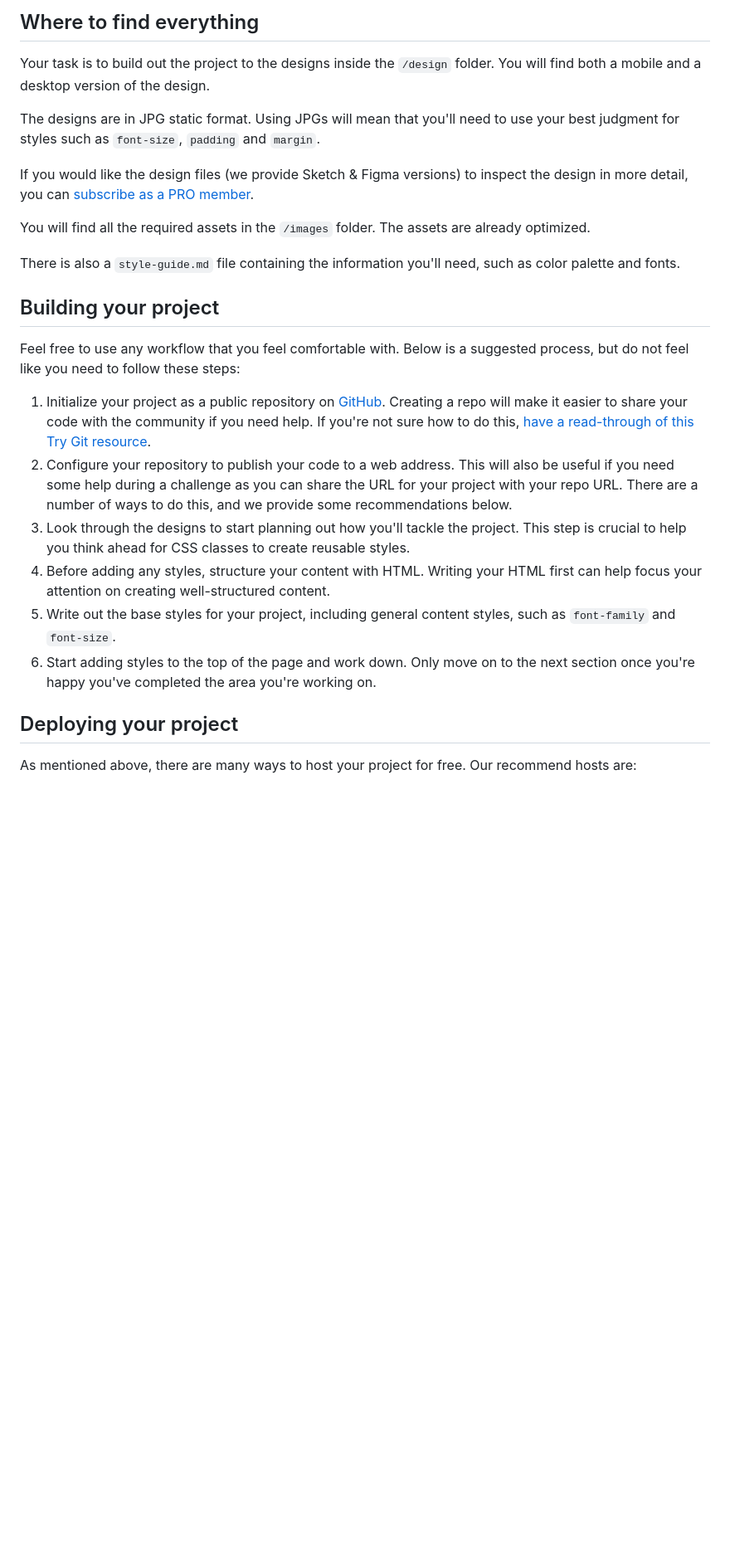
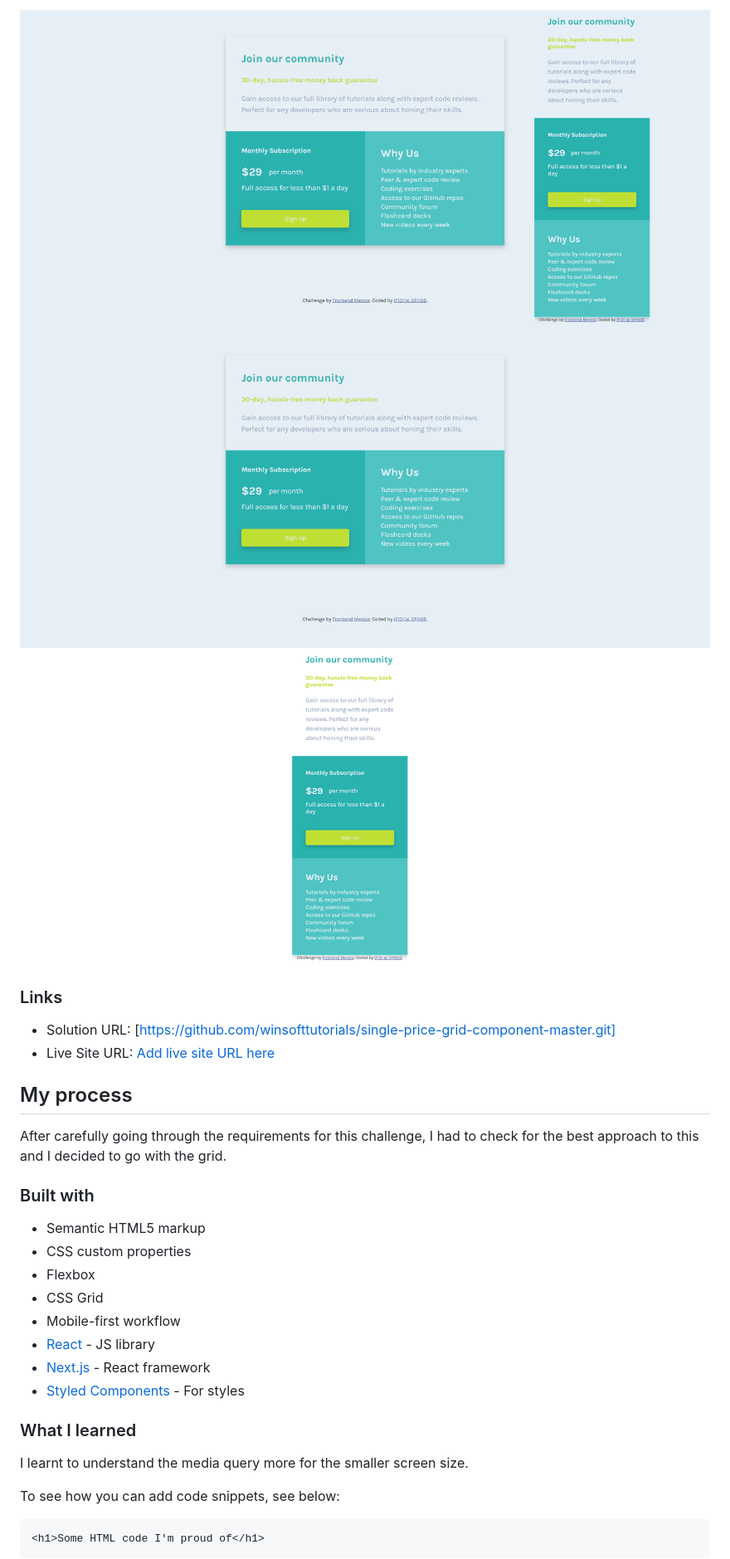
Before and after one commit to winsofttutorials/single-price-grid-component-master, a Markdown page: README.md, the part around the change printed below. Shown: that part at 83% size. Rendered like a GitHub page; pictures changed too: images/Desktop-view.png (added), images/Mobile-view.png (added), images/Responsive-view.png (added); blank space fills up the shorter version.

````diff
--- a/README.md
+++ b/README.md
@@ -21,28 +33,35 @@ Want some support on the challenge? [Join our Slack community](https://www.front
 
-## Where to find everything
+![](./images/Responsive-view.png)
+![](./images/Desktop-view.png)
+![](./images/Mobile-view.png)
 
-Your task is to build out the project to the designs inside the `/design` folder. You will find both a mobile and a desktop version of the design.
+### Links
 
-The designs are in JPG static format. Using JPGs will mean that you'll need to use your best judgment for styles such as `font-size`, `padding` and `margin`.
+- Solution URL: [https://github.com/winsofttutorials/single-price-grid-component-master.git]
+- Live Site URL: [Add live site URL here](https://your-live-site-url.com)
 
-If you would like the design files (we provide Sketch & Figma versions) to inspect the design in more detail, you can [subscribe as a PRO member](https://www.frontendmentor.io/pro).
+## My process
 
-You will find all the required assets in the `/images` folder. The assets are already optimized.
+After carefully going through the requirements for this challenge, I had to check for the best approach to this and I decided to go with the grid.
 
-There is also a `style-guide.md` file containing the information you'll need, such as color palette and fonts.
+### Built with
 
-## Building your project
+- Semantic HTML5 markup
+- CSS custom properties
+- Flexbox
+- CSS Grid
+- Mobile-first workflow
+- [React](https://reactjs.org/) - JS library
+- [Next.js](https://nextjs.org/) - React framework
+- [Styled Components](https://styled-components.com/) - For styles
 
-Feel free to use any workflow that you feel comfortable with. Below is a suggested process, but do not feel like you need to follow these steps:
+### What I learned
 
-1. Initialize your project as a public repository on [GitHub](https://github.com/). Creating a repo will make it easier to share your code with the community if you need help. If you're not sure how to do this, [have a read-through of this Try Git resource](https://try.github.io/).
-2. Configure your repository to publish your code to a web address. This will also be useful if you need some help during a challenge as you can share the URL for your project with your repo URL. There are a number of ways to do this, and we provide some recommendations below.
-3. Look through the designs to start planning out how you'll tackle the project. This step is crucial to help you think ahead for CSS classes to create reusable styles.
-4. Before adding any styles, structure your content with HTML. Writing your HTML first can help focus your attention on creating well-structured content.
-5. Write out the base styles for your project, including general content styles, such as `font-family` and `font-size`.
-6. Start adding styles to the top of the page and work down. Only move on to the next section once you're happy you've completed the area you're working on.
+I learnt to understand the media query more for the smaller screen size.
 
-## Deploying your project
+To see how you can add code snippets, see below:
 
-As mentioned above, there are many ways to host your project for free. Our recommend hosts are:
+```html
+<h1>Some HTML code I'm proud of</h1>
+```
 
````
Also changed, not shown: other parts of README.md (+43 -39 lines), README-template.md (deleted, +0 -111 lines), 1 other file.
